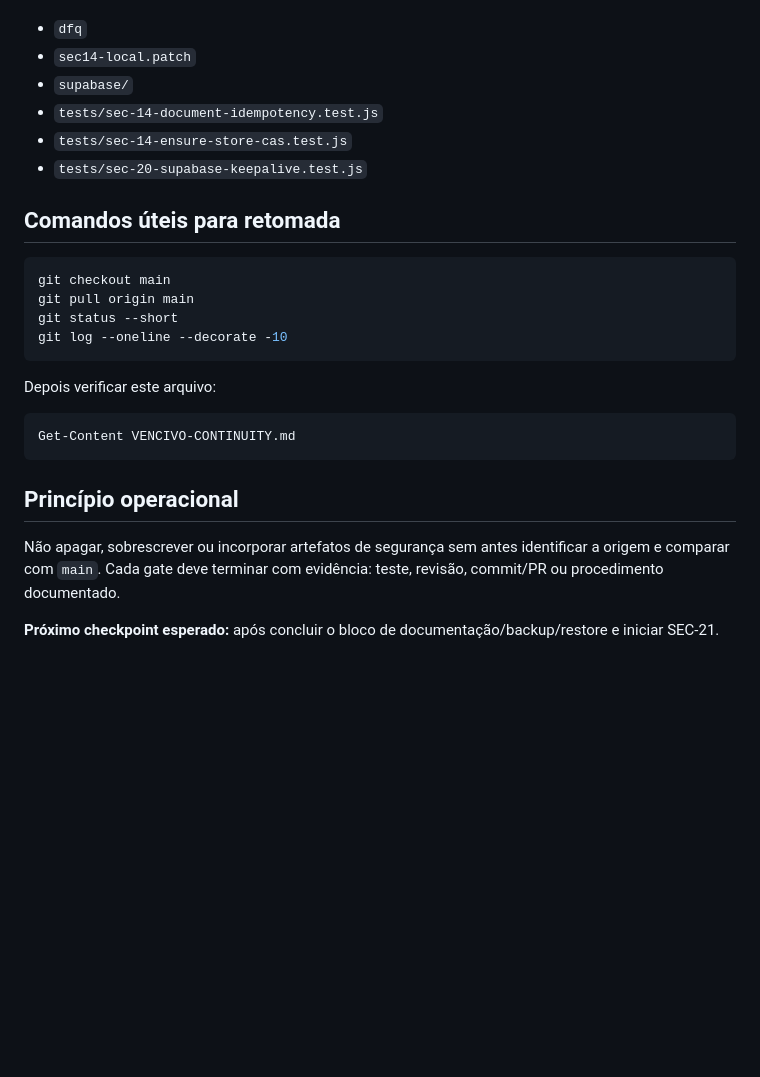
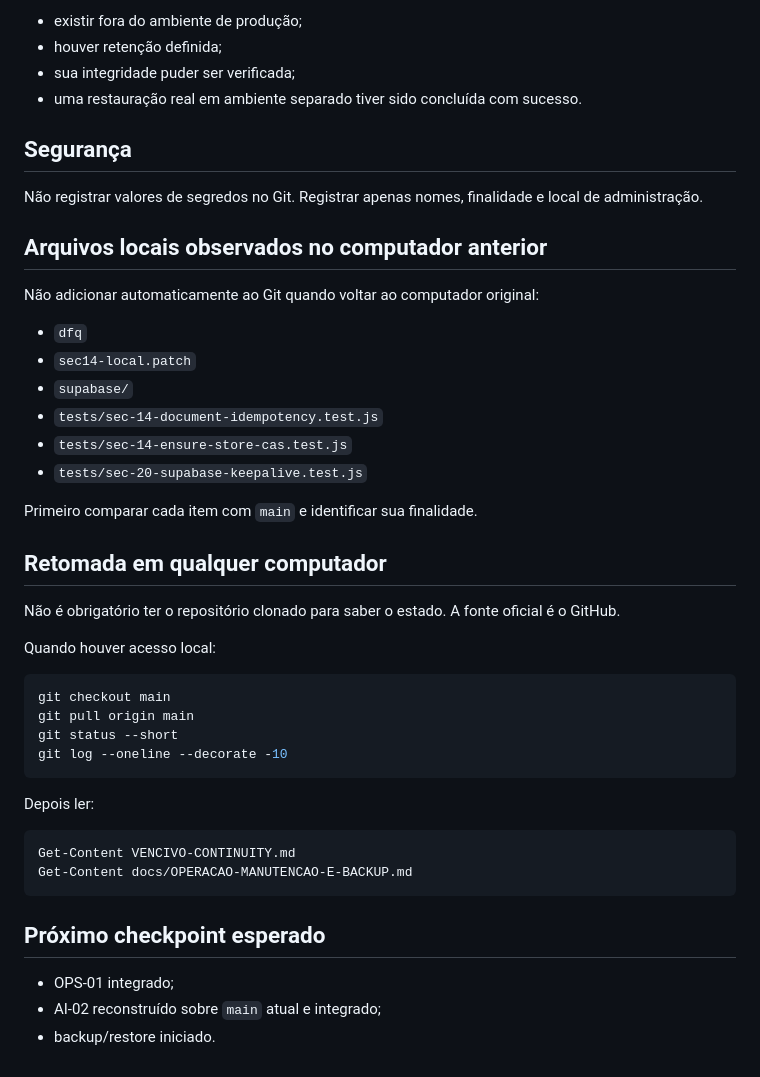
Before and after one commit to demaisj24/jr-solucoes-digitais, a Markdown page: VENCIVO-CONTINUITY.md, the part around one of its changes. Drawn GitHub-style; blank space fills up the shorter version.

````diff
--- a/VENCIVO-CONTINUITY.md
+++ b/VENCIVO-CONTINUITY.md
@@ -77,3 +82,15 @@ Não adicionar automaticamente ao Git. Primeiro determinar a finalidade de cada
+- existir fora do ambiente de produção;
+- houver retenção definida;
+- sua integridade puder ser verificada;
+- uma restauração real em ambiente separado tiver sido concluída com sucesso.
+
+## Segurança
+
+Não registrar valores de segredos no Git. Registrar apenas nomes, finalidade e local de administração.
+
+## Arquivos locais observados no computador anterior
+
+Não adicionar automaticamente ao Git quando voltar ao computador original:
 
 - `dfq`
 - `sec14-local.patch`
@@ -82,7 +99,13 @@ Não adicionar automaticamente ao Git. Primeiro determinar a finalidade de cada
 - `tests/sec-14-ensure-store-cas.test.js`
 - `tests/sec-20-supabase-keepalive.test.js`
 
-## Comandos úteis para retomada
+Primeiro comparar cada item com `main` e identificar sua finalidade.
+
+## Retomada em qualquer computador
+
+Não é obrigatório ter o repositório clonado para saber o estado. A fonte oficial é o GitHub.
+
+Quando houver acesso local:
 
 ```powershell
 git checkout main
@@ -91,14 +114,15 @@ git status --short
 git log --oneline --decorate -10
 ```
 
-Depois verificar este arquivo:
+Depois ler:
 
 ```powershell
 Get-Content VENCIVO-CONTINUITY.md
+Get-Content docs/OPERACAO-MANUTENCAO-E-BACKUP.md
 ```
 
-## Princípio operacional
+## Próximo checkpoint esperado
 
-Não apagar, sobrescrever ou incorporar artefatos de segurança sem antes identificar a origem e comparar com `main`. Cada gate deve terminar com evidência: teste, revisão, commit/PR ou procedimento documentado.
-
-**Próximo checkpoint esperado:** após concluir o bloco de documentação/backup/restore e iniciar SEC-21.
+- OPS-01 integrado;
+- AI-02 reconstruído sobre `main` atual e integrado;
+- backup/restore iniciado.
````
Also changed, not shown: other parts of VENCIVO-CONTINUITY.md (+63 -58 lines).
